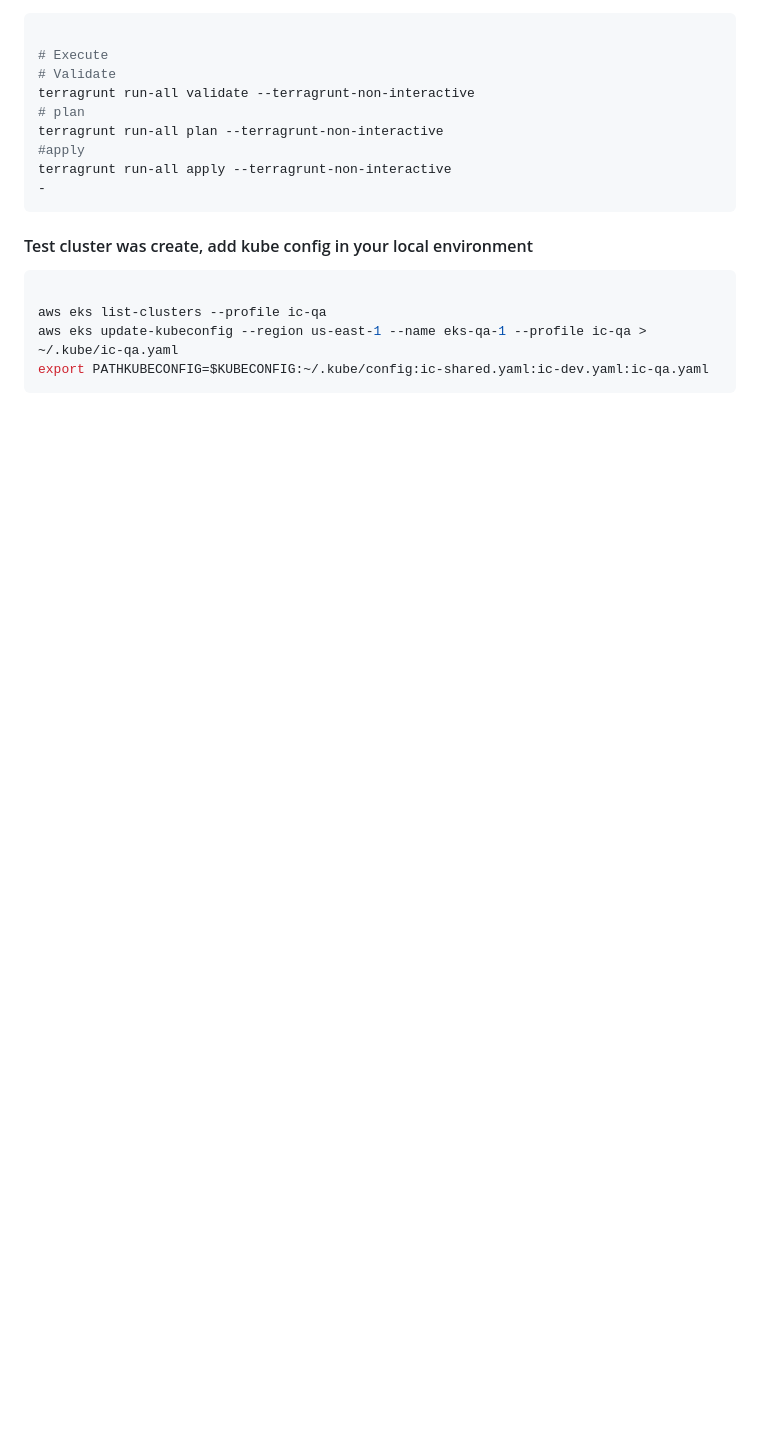
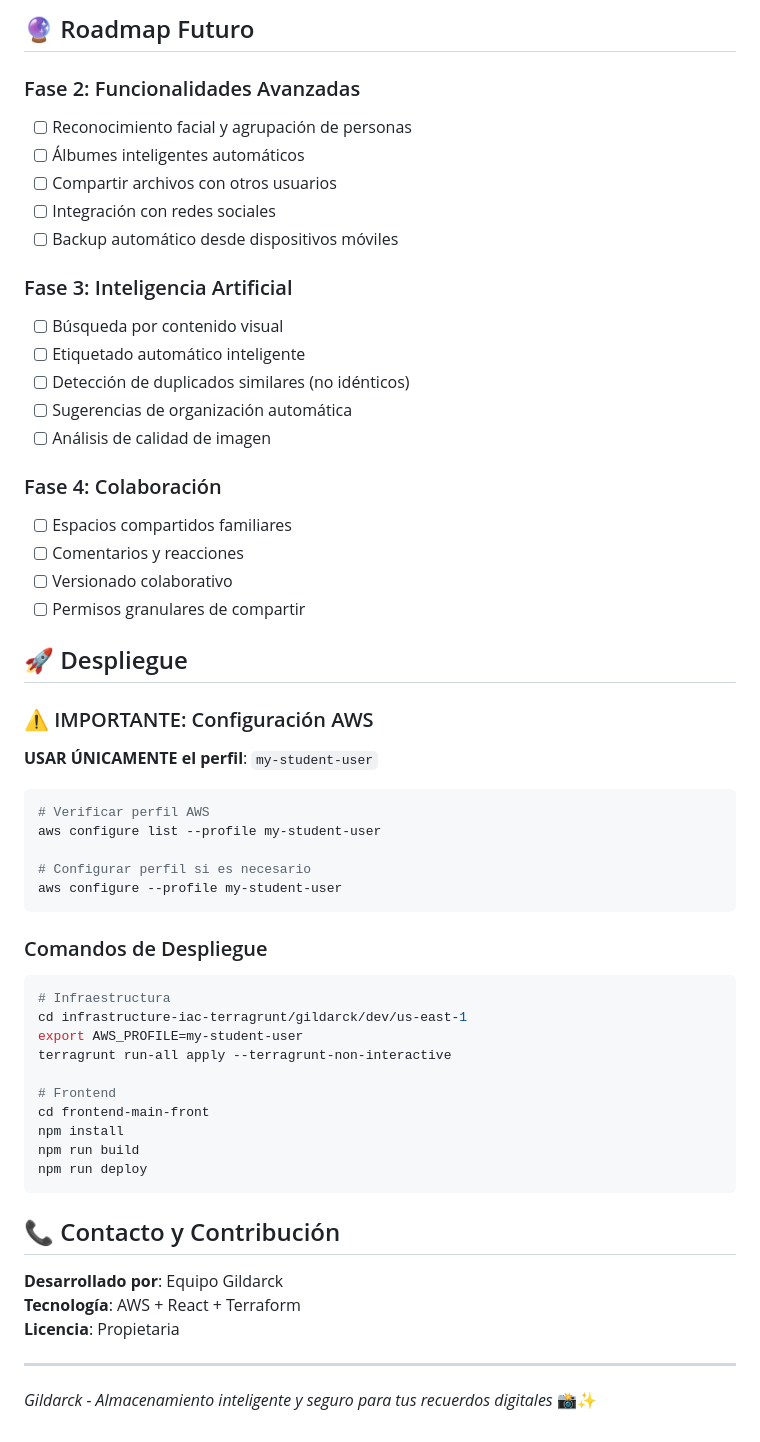
Before and after one commit to jhoammoralesc/gildarck-finanzas-terragrunt, a Markdown page: README.md, the part around the change printed below. Drawn GitHub-style; blank space fills up the shorter version.

````diff
--- a/README.md
+++ b/README.md
@@ -108,21 +178,58 @@ inputs = {
+## 🔮 Roadmap Futuro
+
+### Fase 2: Funcionalidades Avanzadas
+- [ ] Reconocimiento facial y agrupación de personas
+- [ ] Álbumes inteligentes automáticos
+- [ ] Compartir archivos con otros usuarios
+- [ ] Integración con redes sociales
+- [ ] Backup automático desde dispositivos móviles
+
+### Fase 3: Inteligencia Artificial
+- [ ] Búsqueda por contenido visual
+- [ ] Etiquetado automático inteligente
+- [ ] Detección de duplicados similares (no idénticos)
+- [ ] Sugerencias de organización automática
+- [ ] Análisis de calidad de imagen
+
+### Fase 4: Colaboración
+- [ ] Espacios compartidos familiares
+- [ ] Comentarios y reacciones
+- [ ] Versionado colaborativo
+- [ ] Permisos granulares de compartir
+
+## 🚀 Despliegue
+
+### ⚠️ IMPORTANTE: Configuración AWS
+**USAR ÚNICAMENTE el perfil**: `my-student-user`
 
 ```bash
+# Verificar perfil AWS
+aws configure list --profile my-student-user
 
-# Execute
-# Validate
-terragrunt run-all validate --terragrunt-non-interactive
-# plan
-terragrunt run-all plan --terragrunt-non-interactive
-#apply
-terragrunt run-all apply --terragrunt-non-interactive
--
+# Configurar perfil si es necesario
+aws configure --profile my-student-user
 ```
 
-#### Test cluster was create, add kube config in your local environment
+### Comandos de Despliegue
+```bash
+# Infraestructura
+cd infrastructure-iac-terragrunt/gildarck/dev/us-east-1
+export AWS_PROFILE=my-student-user
+terragrunt run-all apply --terragrunt-non-interactive
 
-```bash
+# Frontend
+cd frontend-main-front
+npm install
+npm run build
+npm run deploy
+```
 
-aws eks list-clusters --profile ic-qa
-aws eks update-kubeconfig --region us-east-1 --name eks-qa-1 --profile ic-qa > ~/.kube/ic-qa.yaml
-export PATHKUBECONFIG=$KUBECONFIG:~/.kube/config:ic-shared.yaml:ic-dev.yaml:ic-qa.yaml
-```
+## 📞 Contacto y Contribución
+
+**Desarrollado por**: Equipo Gildarck
+**Tecnología**: AWS + React + Terraform
+**Licencia**: Propietaria
+
+---
+
+*Gildarck - Almacenamiento inteligente y seguro para tus recuerdos digitales* 📸✨
````
Also changed, not shown: other parts of README.md (+150 -80 lines).
